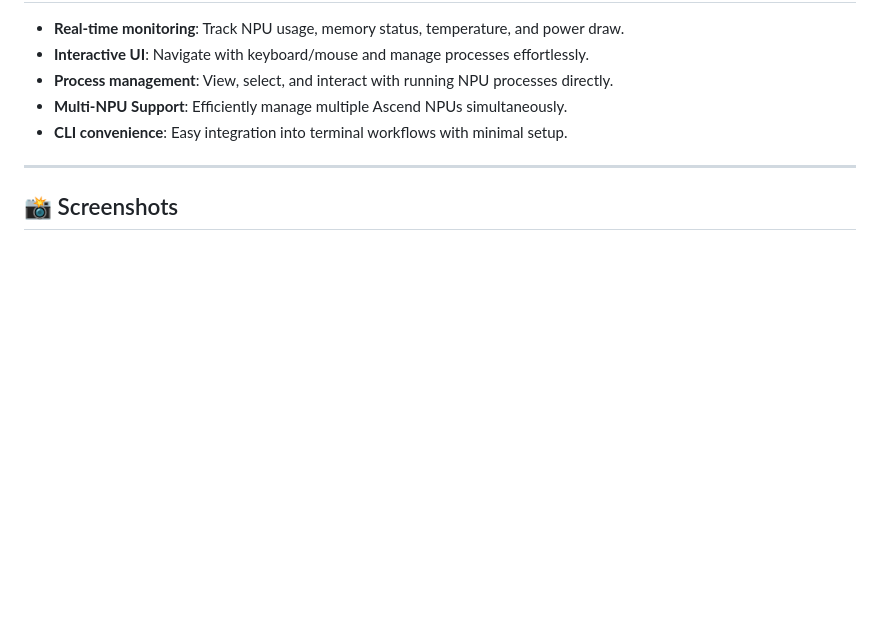
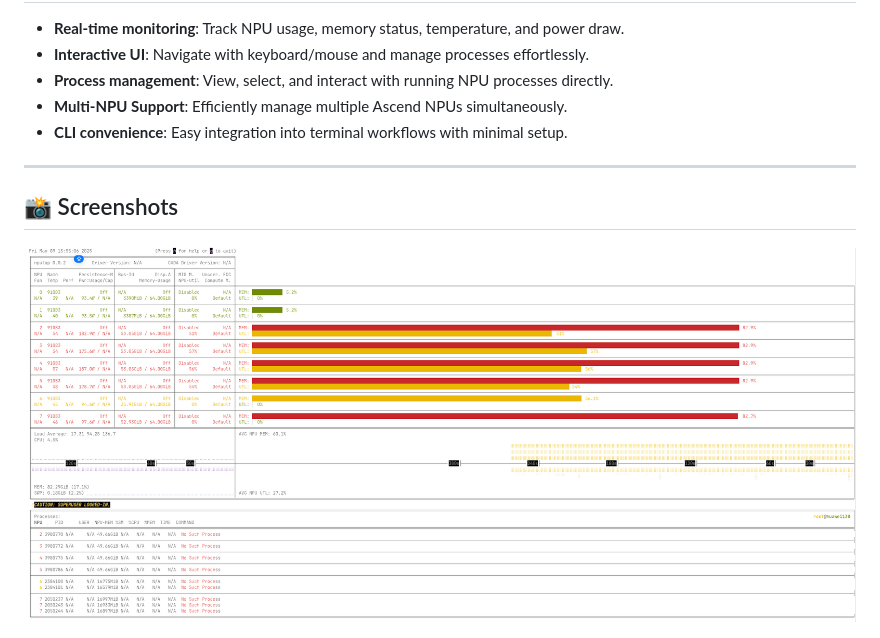
Before and after one commit to youyve/nputop, a Markdown page: README.md, the part around the change. Drawn GitHub-style; pictures changed too: assets/w_nputop3.png (added); blank space fills up the shorter version.

```diff
--- a/README.md
+++ b/README.md
@@ -23,6 +23,8 @@
 ---
 
 ## 📸 Screenshots
+
+![](assets/w_nputop3.png)
 
 ![](assets/ascend-npu.png)
 
```
Also changed, not shown: README_zh.md (+2 -0 lines), assets/image-20241210093300841.png (deleted), assets/image-20241210094014336.png (deleted), assets/image-20241220202400620.png (deleted), assets/image-20241220203322802.png (deleted).
